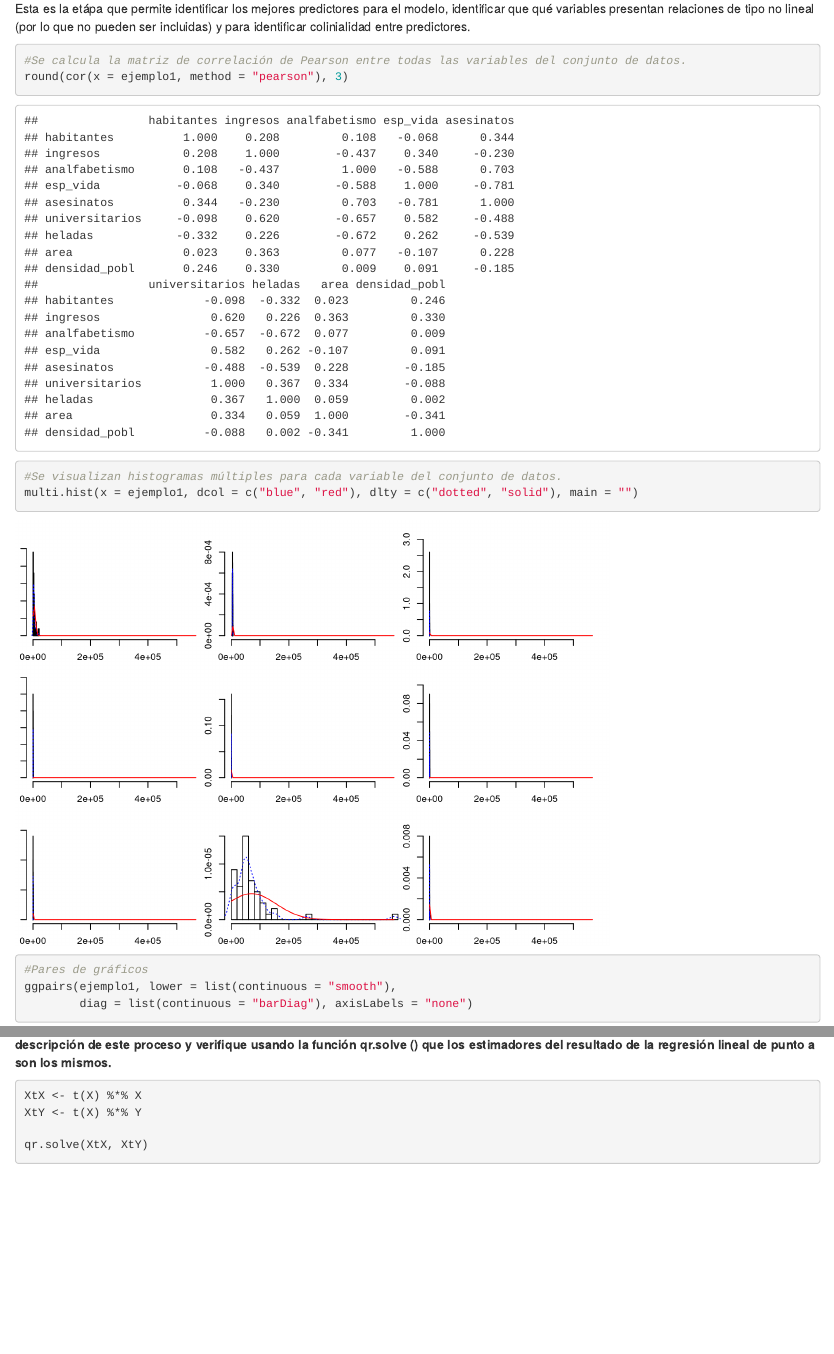
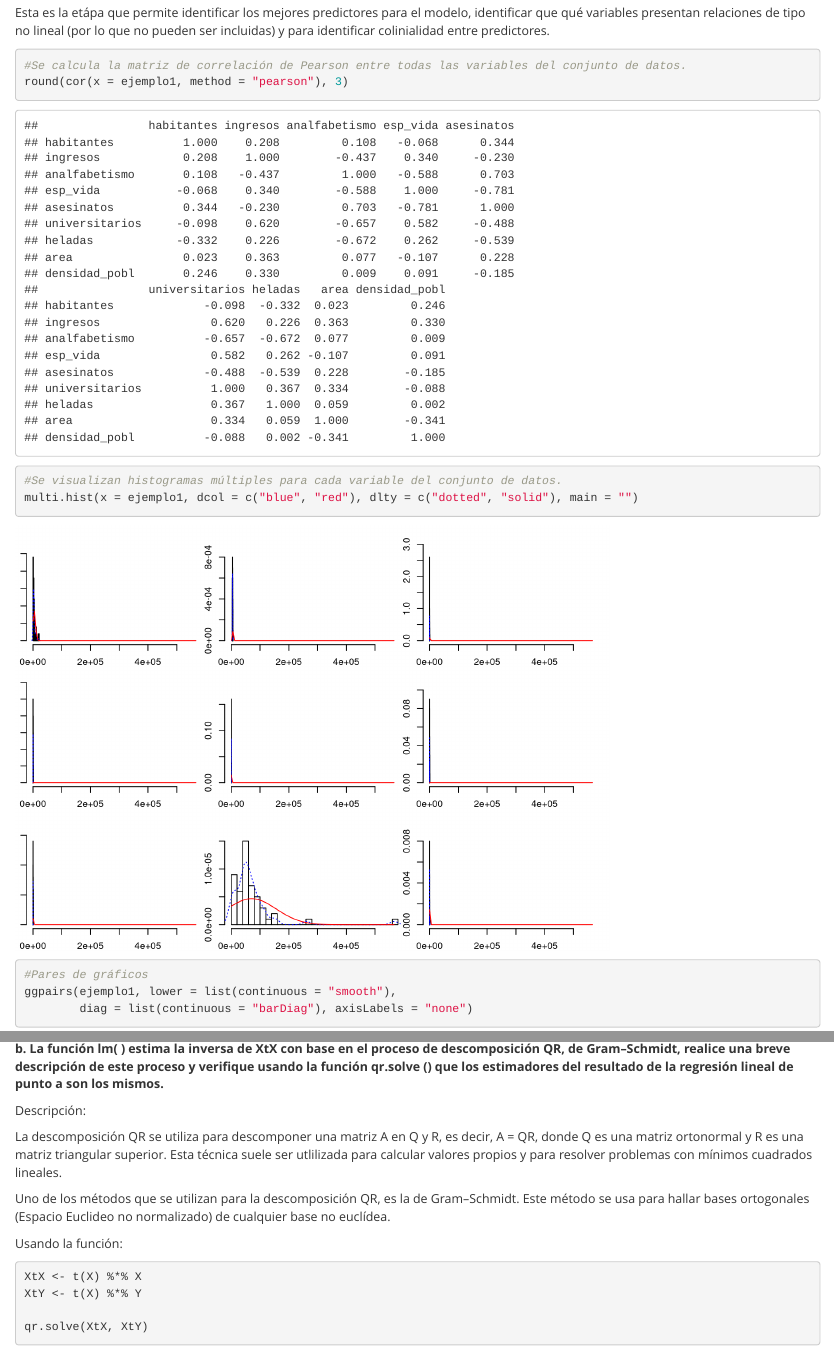
Before and after one commit to yerlyn94/Modelos-lineales, an R Markdown document (Tarea Regresión Lineal.Rmd): the page in a window 1100 px wide, from 640 px down before the commit and from 650 px down after it, so that both start at the same text, and a second part further down, joined at a grey line. Rendered offline with R 4.5, knitr and Pandoc, with nearby package versions; drawn as R Markdown's standard HTML page in place of the format the file asks for; code that draws random numbers runs with fixed seeds of ours.

Commit message:
diseño del html y comentario del 3b

````diff
--- a/Tarea Regresión Lineal.Rmd
+++ b/Tarea Regresión Lineal.Rmd
@@ -1,9 +1,24 @@
 ---
 title: 'Tarea Regresión Lineal- Modelos Lineales y de Sobrevivencia'
-author: " Rachell Casanova B81697 \\ Liz Madriz B84555 \\ Yerlyn Quiros  B45528"
+author: " Rachell Casanova B81697
+          Liz Madriz B84555
+          Yerlyn Quiros  B45528"
 date: "2024-04-05"
-output: html_document
+output:
+    rmdformats::downcute:
+    default_style: "dark"
+    downcute_theme: "chaos"
+    code_folding: hide
+    toc_depth: 5
+    toc_float:
+      collapsed: FALSE
 ---
+
+```{r, echo=FALSE, results='asis'}
+cat('<style type="text/css">')
+cat(readLines('custom_font.css'), sep = '\n')
+cat('</style>')
+```
 
 ```{r setup, include=FALSE}
 knitr::opts_chunk$set(echo = TRUE)
@@ -601,6 +616,15 @@ X2 <- data.frame(cbind(Y,X[,-1]))
 
 **b. La función lm( ) estima la inversa de XtX con base en el proceso de descomposición QR, de Gram–Schmidt, realice una breve descripción de este proceso y verifique usando la función qr.solve () que los estimadores del resultado de la regresión lineal de punto a son los mismos.**
 
+Descripción:
+
+La descomposición QR se utiliza para descomponer una matriz A en Q y R, es decir, A = QR, donde Q es una matriz ortonormal y R es una matriz triangular superior. Esta técnica suele ser utlilizada para calcular valores propios y para resolver problemas con mínimos cuadrados lineales.
+
+Uno de los métodos que se utilizan para la descomposición QR, es la de Gram–Schmidt. Este método se usa para hallar bases ortogonales (Espacio Euclideo no normalizado) de cualquier base no euclídea.
+
+
+Usando la función:
+
 ```{r}
 XtX <- t(X) %*% X
 XtY <- t(X) %*% Y
--- /dev/null
+++ b/custom_font.css
@@ -0,0 +1,9 @@
+@import url('https://fonts.googleapis.com/css2?family=Open+Sans&family=Roboto&display=swap');
+
+body {
+  font-family: 'Open Sans', sans-serif;
+}
+
+h1, h2, h3, h4, h5, h6 {
+  font-family: 'Roboto', sans-serif;
+}
````
Also changed, not shown: Tarea-Regresión-Lineal.html, 1 other file.
